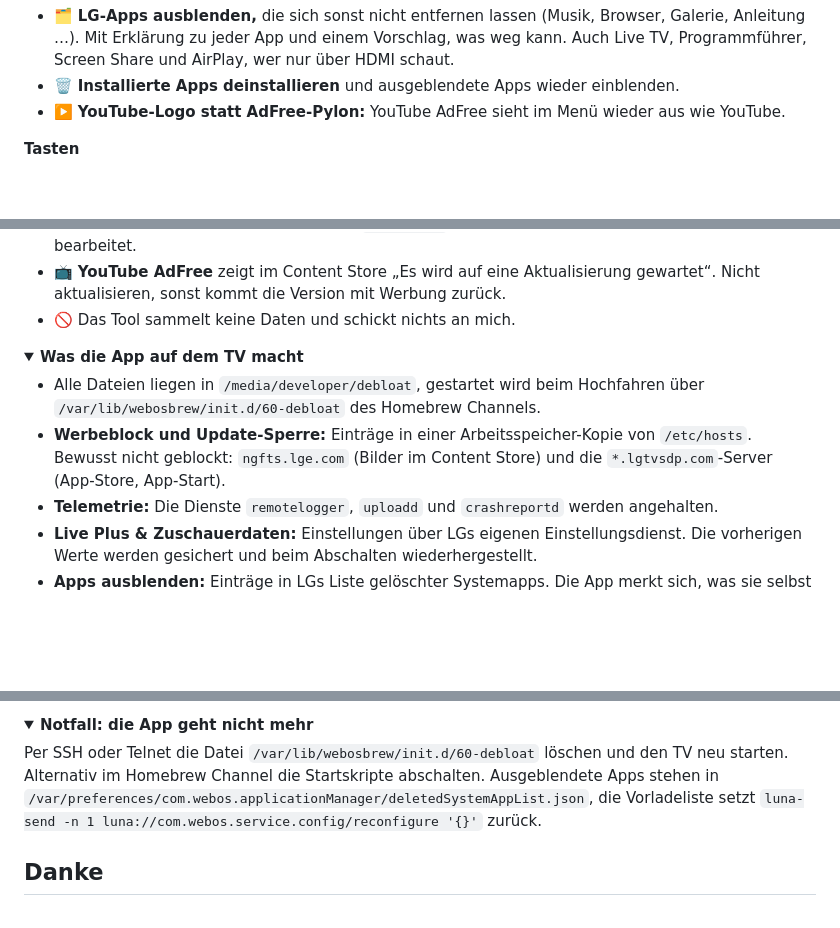
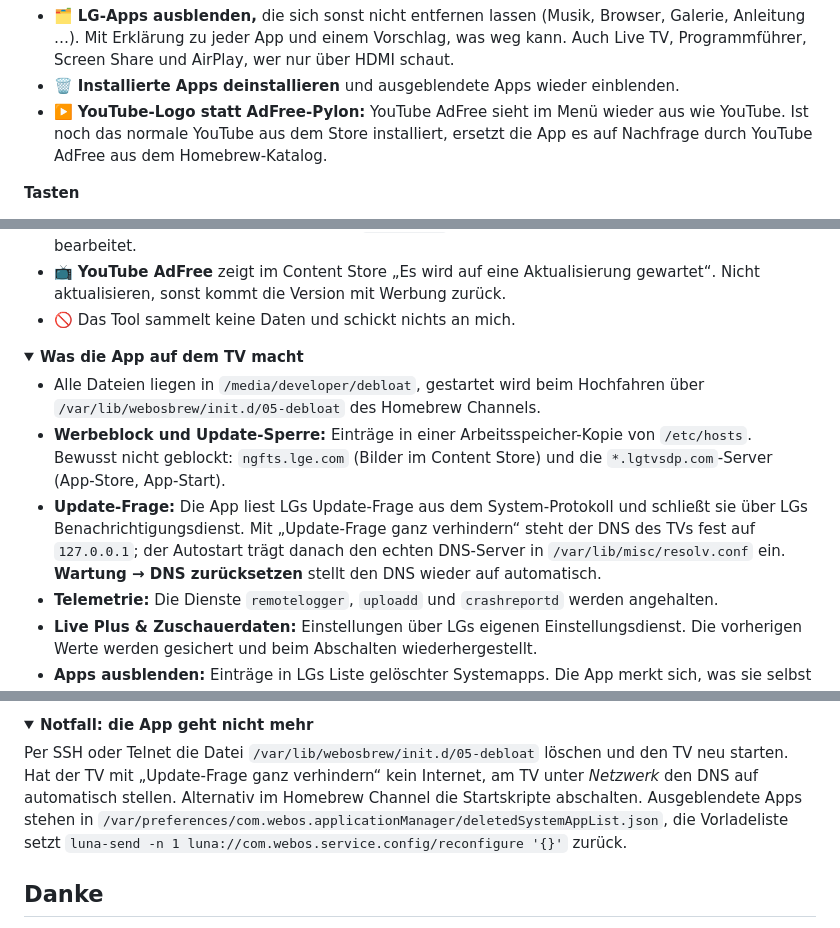
Before and after one commit to xviews/xviews-lg-modapp, a Markdown page: README.md, 3 parts joined by grey strips. Rendered like a GitHub page; folded sections open; blank space fills up the shorter version.

```diff
--- a/README.md
+++ b/README.md
@@ -61,7 +62,7 @@ Werbekacheln im Home-Menü, Firmware-Updates, die den Root wieder entfernen, ein
 **Apps**
 - 🗂️ **LG-Apps ausblenden,** die sich sonst nicht entfernen lassen (Musik, Browser, Galerie, Anleitung …). Mit Erklärung zu jeder App und einem Vorschlag, was weg kann. Auch Live TV, Programmführer, Screen Share und AirPlay, wer nur über HDMI schaut.
 - 🗑️ **Installierte Apps deinstallieren** und ausgeblendete Apps wieder einblenden.
-- ▶️ **YouTube-Logo statt AdFree-Pylon:** YouTube AdFree sieht im Menü wieder aus wie YouTube.
+- ▶️ **YouTube-Logo statt AdFree-Pylon:** YouTube AdFree sieht im Menü wieder aus wie YouTube. Ist noch das normale YouTube aus dem Store installiert, ersetzt die App es auf Nachfrage durch YouTube AdFree aus dem Homebrew-Katalog.
 
 **Tasten**
 - 🎮 **Fernbedienung neu belegen** (über [LG Input Hook](https://github.com/Simon34545/lginputhook), die App installiert ihn auf Wunsch): Taste drücken, die App erkennt sie. Dann z. B. direkt auf Sky, Xbox oder YouTube schalten, Bildschirm aus mit Ton weiter, Ambilight an/aus, Taste abschalten. Wirkt sofort, ohne Neustart.
@@ -157,8 +159,9 @@ Werbekacheln im Home-Menü, Firmware-Updates, die den Root wieder entfernen, ein
 <details>
 <summary><b>Was die App auf dem TV macht</b></summary>
 
-- Alle Dateien liegen in `/media/developer/debloat`, gestartet wird beim Hochfahren über `/var/lib/webosbrew/init.d/60-debloat` des Homebrew Channels.
+- Alle Dateien liegen in `/media/developer/debloat`, gestartet wird beim Hochfahren über `/var/lib/webosbrew/init.d/05-debloat` des Homebrew Channels.
 - **Werbeblock und Update-Sperre:** Einträge in einer Arbeitsspeicher-Kopie von `/etc/hosts`. Bewusst nicht geblockt: `ngfts.lge.com` (Bilder im Content Store) und die `*.lgtvsdp.com`-Server (App-Store, App-Start).
+- **Update-Frage:** Die App liest LGs Update-Frage aus dem System-Protokoll und schließt sie über LGs Benachrichtigungsdienst. Mit „Update-Frage ganz verhindern“ steht der DNS des TVs fest auf `127.0.0.1`; der Autostart trägt danach den echten DNS-Server in `/var/lib/misc/resolv.conf` ein. **Wartung → DNS zurücksetzen** stellt den DNS wieder auf automatisch.
 - **Telemetrie:** Die Dienste `remotelogger`, `uploadd` und `crashreportd` werden angehalten.
 - **Live Plus & Zuschauerdaten:** Einstellungen über LGs eigenen Einstellungsdienst. Die vorherigen Werte werden gesichert und beim Abschalten wiederhergestellt.
 - **Apps ausblenden:** Einträge in LGs Liste gelöschter Systemapps. Die App merkt sich, was sie selbst eingetragen hat, und nimmt beim Deinstallieren nur diese Einträge wieder heraus.
@@ -180,7 +183,7 @@ Werbekacheln im Home-Menü, Firmware-Updates, die den Root wieder entfernen, ein
 <details>
 <summary><b>Notfall: die App geht nicht mehr</b></summary>
 
-Per SSH oder Telnet die Datei `/var/lib/webosbrew/init.d/60-debloat` löschen und den TV neu starten. Alternativ im Homebrew Channel die Startskripte abschalten. Ausgeblendete Apps stehen in `/var/preferences/com.webos.applicationManager/deletedSystemAppList.json`, die Vorladeliste setzt `luna-send -n 1 luna://com.webos.service.config/reconfigure '{}'` zurück.
+Per SSH oder Telnet die Datei `/var/lib/webosbrew/init.d/05-debloat` löschen und den TV neu starten. Hat der TV mit „Update-Frage ganz verhindern“ kein Internet, am TV unter *Netzwerk* den DNS auf automatisch stellen. Alternativ im Homebrew Channel die Startskripte abschalten. Ausgeblendete Apps stehen in `/var/preferences/com.webos.applicationManager/deletedSystemAppList.json`, die Vorladeliste setzt `luna-send -n 1 luna://com.webos.service.config/reconfigure '{}'` zurück.
 
 </details>
 
```
Also changed, not shown: other parts of README.md (+3 -1 lines), bilder/1-uebersicht.png, bilder/2-einrichtung.png, bilder/3-funktionen.png, bilder/8-info.png.
